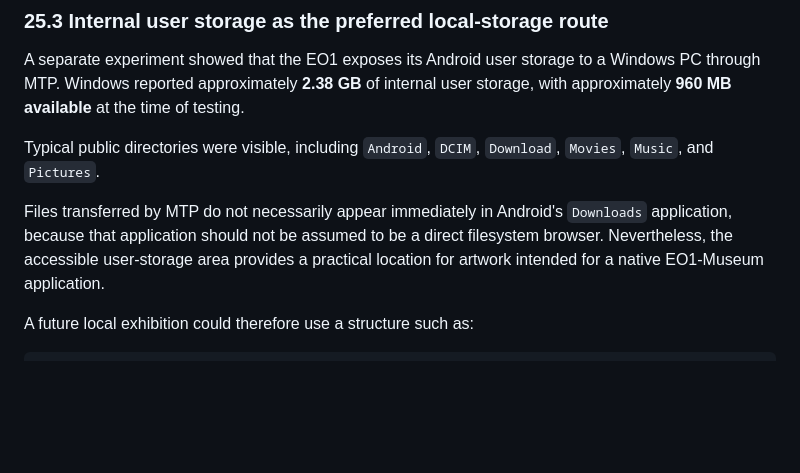
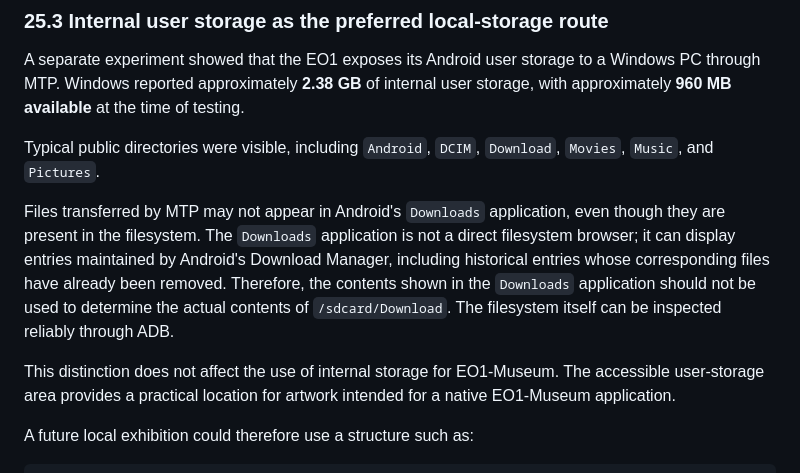
Before and after one commit to jeong0449/EO1-Museum, a Markdown page: docs/02_ANDROID_EXTENSIONS.md, the part around the change. Rendered like a GitHub page; blank space fills up the shorter version.

```diff
--- a/docs/02_ANDROID_EXTENSIONS.md
+++ b/docs/02_ANDROID_EXTENSIONS.md
@@ -1041,7 +1041,9 @@ A separate experiment showed that the EO1 exposes its Android user storage to a
 
 Typical public directories were visible, including `Android`, `DCIM`, `Download`, `Movies`, `Music`, and `Pictures`.
 
-Files transferred by MTP do not necessarily appear immediately in Android's `Downloads` application, because that application should not be assumed to be a direct filesystem browser. Nevertheless, the accessible user-storage area provides a practical location for artwork intended for a native EO1-Museum application.
+Files transferred by MTP may not appear in Android's `Downloads` application, even though they are present in the filesystem. The `Downloads` application is not a direct filesystem browser; it can display entries maintained by Android's Download Manager, including historical entries whose corresponding files have already been removed. Therefore, the contents shown in the `Downloads` application should not be used to determine the actual contents of `/sdcard/Download`. The filesystem itself can be inspected reliably through ADB.
+
+This distinction does not affect the use of internal storage for EO1-Museum. The accessible user-storage area provides a practical location for artwork intended for a native EO1-Museum application.
 
 A future local exhibition could therefore use a structure such as:
 
```
